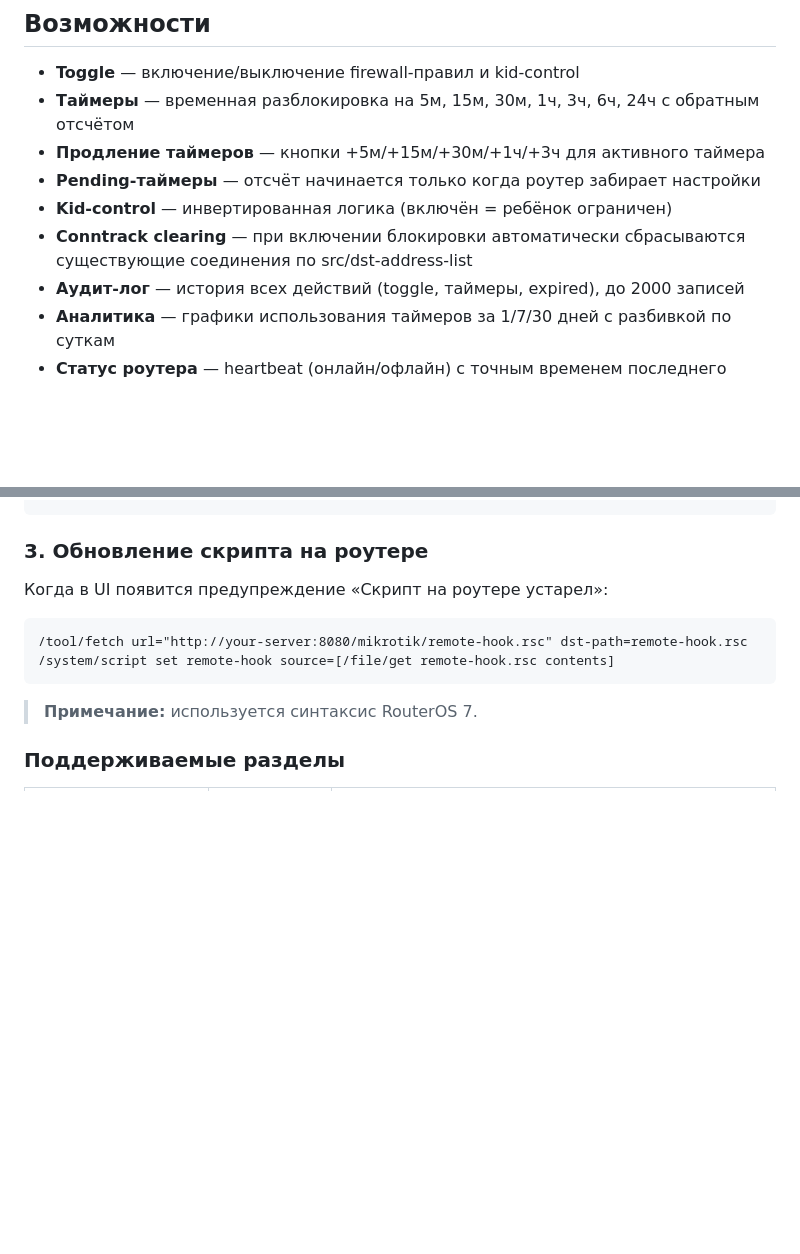
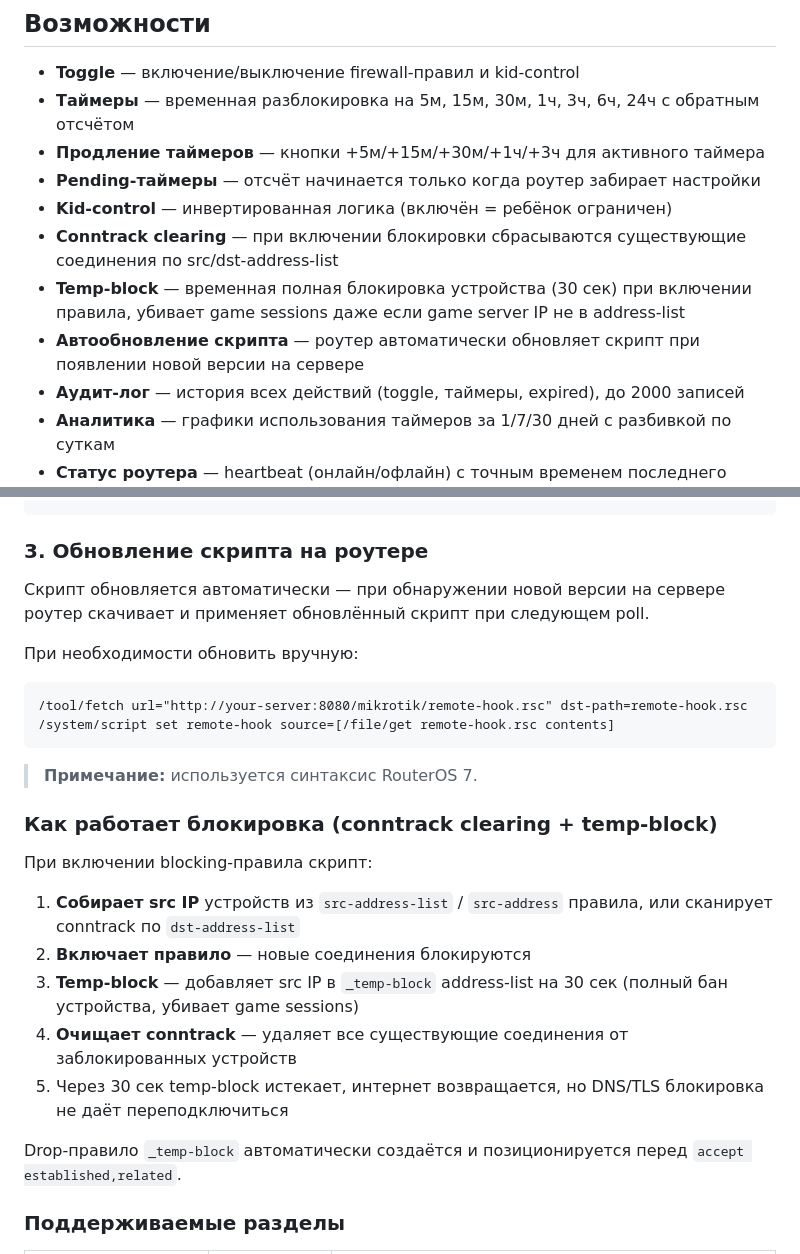
Before and after one commit to mogilevich/mikrotik-rule-toggle, a Markdown page: README.md, 2 parts joined by grey strips. GitHub-like rendering; blank space fills up the shorter version.

Commit message:
Update docs: temp-block, auto-update, conntrack clearing details
Co-Authored-By: Claude Opus 4.6 (1M context) <noreply@anthropic.com>

````diff
--- a/README.md
+++ b/README.md
@@ -34,7 +34,9 @@
 - **Продление таймеров** — кнопки +5м/+15м/+30м/+1ч/+3ч для активного таймера
 - **Pending-таймеры** — отсчёт начинается только когда роутер забирает настройки
 - **Kid-control** — инвертированная логика (включён = ребёнок ограничен)
-- **Conntrack clearing** — при включении блокировки автоматически сбрасываются существующие соединения по src/dst-address-list
+- **Conntrack clearing** — при включении блокировки сбрасываются существующие соединения по src/dst-address-list
+- **Temp-block** — временная полная блокировка устройства (30 сек) при включении правила, убивает game sessions даже если game server IP не в address-list
+- **Автообновление скрипта** — роутер автоматически обновляет скрипт при появлении новой версии на сервере
 - **Аудит-лог** — история всех действий (toggle, таймеры, expired), до 2000 записей
 - **Аналитика** — графики использования таймеров за 1/7/30 дней с разбивкой по суткам
 - **Статус роутера** — heartbeat (онлайн/офлайн) с точным временем последнего обращения
@@ -124,7 +126,9 @@ make restart
 
 ### 3. Обновление скрипта на роутере
 
-Когда в UI появится предупреждение «Скрипт на роутере устарел»:
+Скрипт обновляется автоматически — при обнаружении новой версии на сервере роутер скачивает и применяет обновлённый скрипт при следующем poll.
+
+При необходимости обновить вручную:
 
 ```
 /tool/fetch url="http://your-server:8080/mikrotik/remote-hook.rsc" dst-path=remote-hook.rsc
@@ -132,6 +136,18 @@ make restart
 ```
 
 > **Примечание:** используется синтаксис RouterOS 7.
+
+### Как работает блокировка (conntrack clearing + temp-block)
+
+При включении blocking-правила скрипт:
+
+1. **Собирает src IP** устройств из `src-address-list` / `src-address` правила, или сканирует conntrack по `dst-address-list`
+2. **Включает правило** — новые соединения блокируются
+3. **Temp-block** — добавляет src IP в `_temp-block` address-list на 30 сек (полный бан устройства, убивает game sessions)
+4. **Очищает conntrack** — удаляет все существующие соединения от заблокированных устройств
+5. Через 30 сек temp-block истекает, интернет возвращается, но DNS/TLS блокировка не даёт переподключиться
+
+Drop-правило `_temp-block` автоматически создаётся и позиционируется перед `accept established,related`.
 
 ### Поддерживаемые разделы
 
````
Also changed, not shown: CLAUDE.md (+5 -3 lines).
